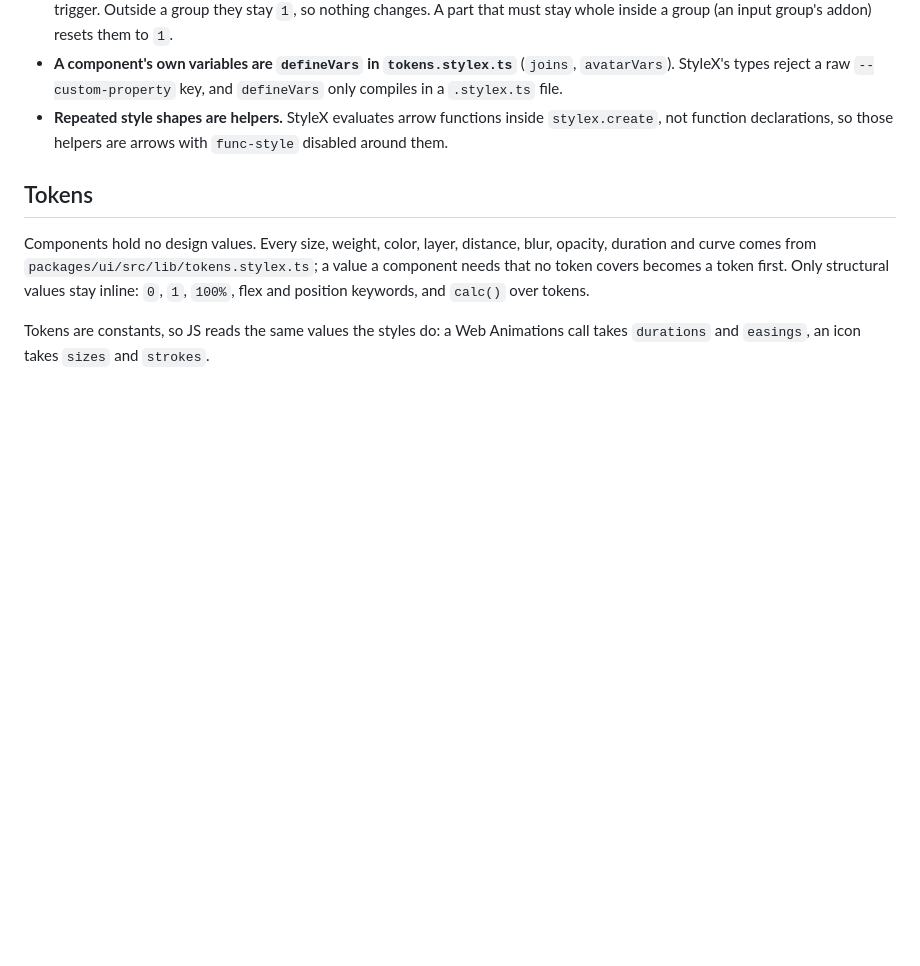
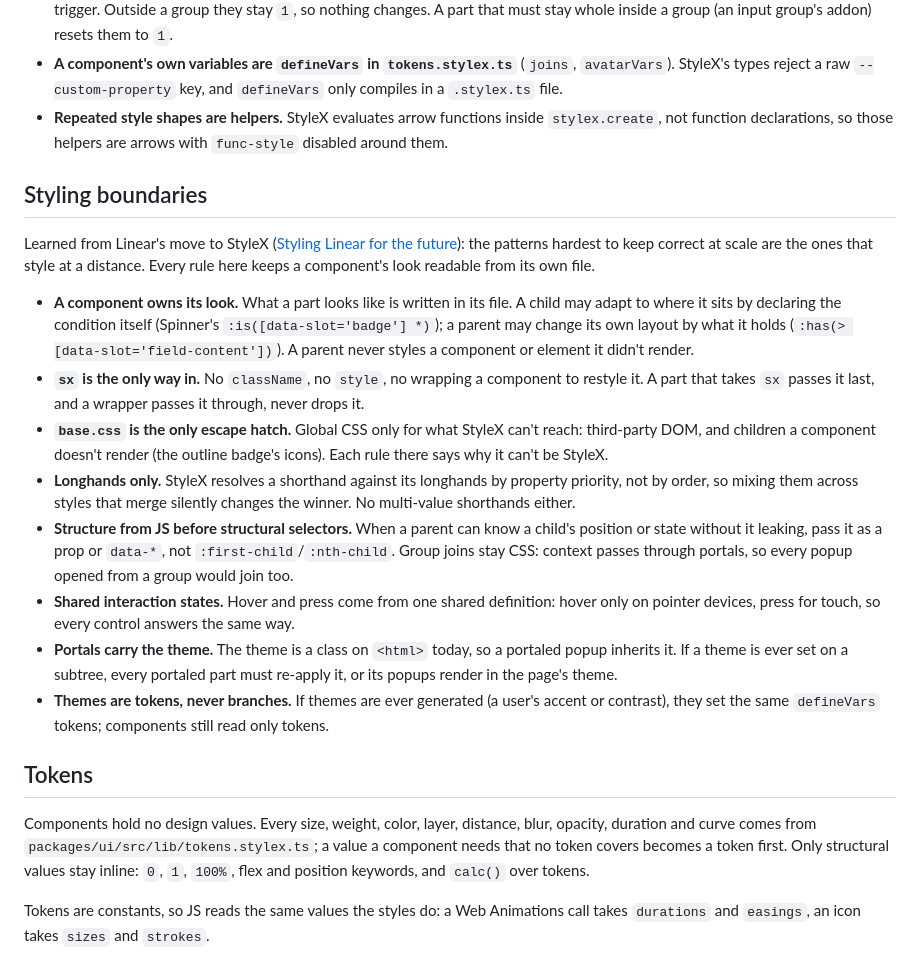
Before and after one commit to aayushbtw/constella, a Markdown page: ARCHITECTURE.md, the part around the change. Rendered like a GitHub page; blank space fills up the shorter version.

Commit message:
docs: add styling boundary rules

```diff
--- a/ARCHITECTURE.md
+++ b/ARCHITECTURE.md
@@ -40,6 +40,19 @@ Alert
 - **A component's own variables are `defineVars` in `tokens.stylex.ts`** (`joins`, `avatarVars`). StyleX's types reject a raw `--custom-property` key, and `defineVars` only compiles in a `.stylex.ts` file.
 - **Repeated style shapes are helpers.** StyleX evaluates arrow functions inside `stylex.create`, not function declarations, so those helpers are arrows with `func-style` disabled around them.
 
+## Styling boundaries
+
+Learned from Linear's move to StyleX ([Styling Linear for the future](https://linear.app/now/styling-linear-for-the-future-stylex)): the patterns hardest to keep correct at scale are the ones that style at a distance. Every rule here keeps a component's look readable from its own file.
+
+- **A component owns its look.** What a part looks like is written in its file. A child may adapt to where it sits by declaring the condition itself (Spinner's `:is([data-slot='badge'] *)`); a parent may change its own layout by what it holds (`:has(> [data-slot='field-content'])`). A parent never styles a component or element it didn't render.
+- **`sx` is the only way in.** No `className`, no `style`, no wrapping a component to restyle it. A part that takes `sx` passes it last, and a wrapper passes it through, never drops it.
+- **`base.css` is the only escape hatch.** Global CSS only for what StyleX can't reach: third-party DOM, and children a component doesn't render (the outline badge's icons). Each rule there says why it can't be StyleX.
+- **Longhands only.** StyleX resolves a shorthand against its longhands by property priority, not by order, so mixing them across styles that merge silently changes the winner. No multi-value shorthands either.
+- **Structure from JS before structural selectors.** When a parent can know a child's position or state without it leaking, pass it as a prop or `data-*`, not `:first-child`/`:nth-child`. Group joins stay CSS: context passes through portals, so every popup opened from a group would join too.
+- **Shared interaction states.** Hover and press come from one shared definition: hover only on pointer devices, press for touch, so every control answers the same way.
+- **Portals carry the theme.** The theme is a class on `<html>` today, so a portaled popup inherits it. If a theme is ever set on a subtree, every portaled part must re-apply it, or its popups render in the page's theme.
+- **Themes are tokens, never branches.** If themes are ever generated (a user's accent or contrast), they set the same `defineVars` tokens; components still read only tokens.
+
 ## Tokens
 
 Components hold no design values. Every size, weight, color, layer, distance, blur, opacity, duration and curve comes from `packages/ui/src/lib/tokens.stylex.ts`; a value a component needs that no token covers becomes a token first. Only structural values stay inline: `0`, `1`, `100%`, flex and position keywords, and `calc()` over tokens.
```
